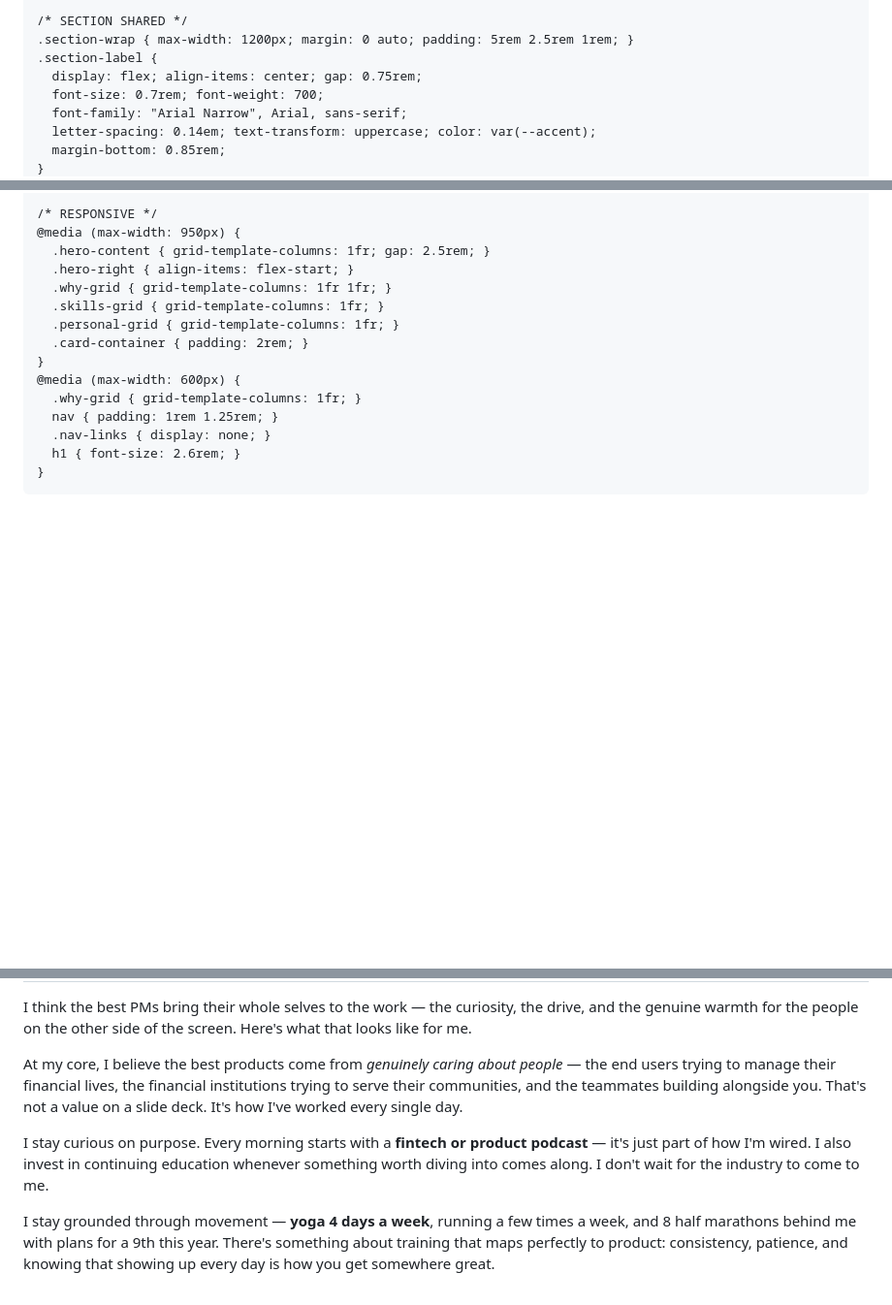
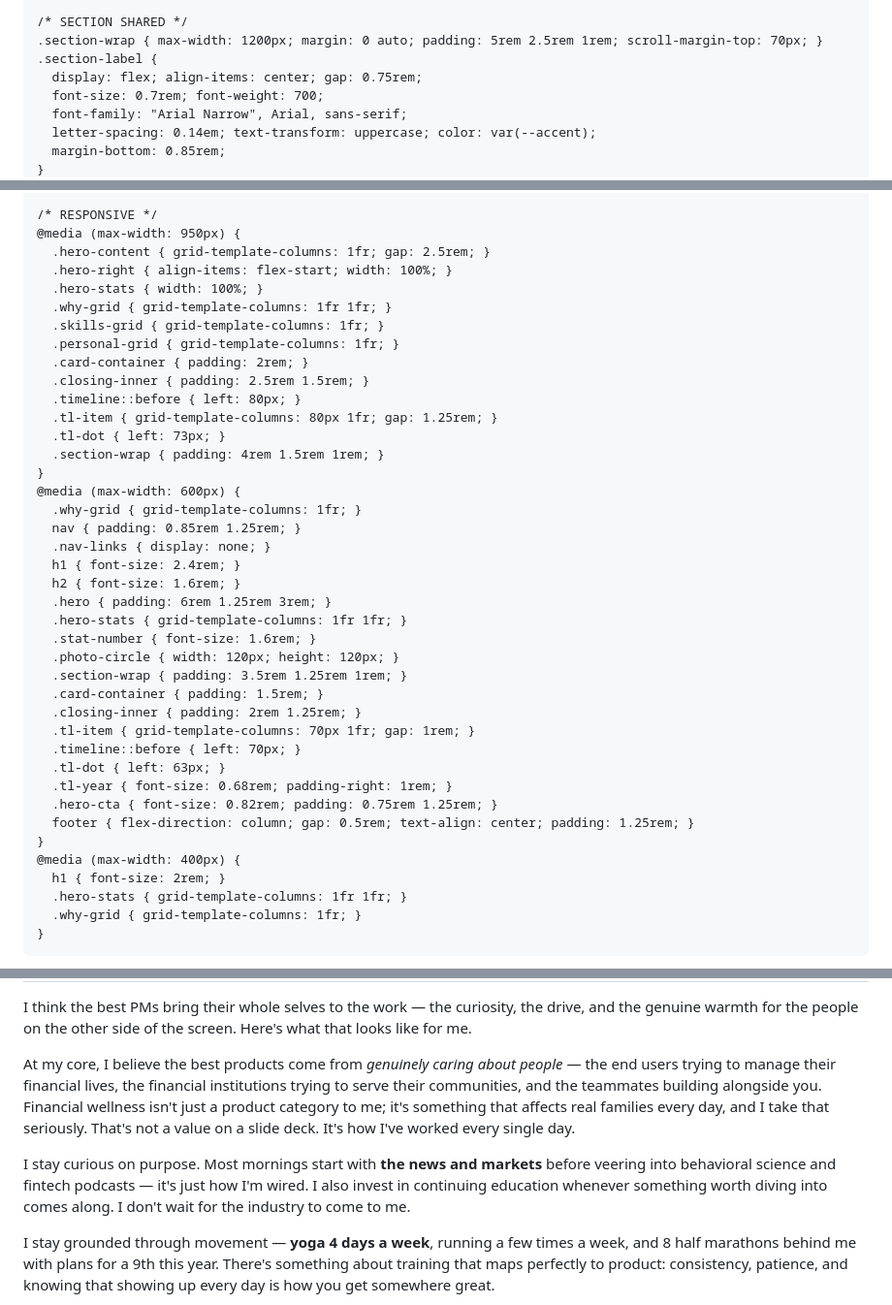
Before and after one commit to kelsosman/LuminDigital, a Markdown page: README.md, 3 parts joined by grey strips. Shown at 97% size. Drawn GitHub-style; blank space fills up the shorter version.

```diff
--- a/README.md
+++ b/README.md
@@ -150,7 +150,7 @@
     .hero-cta:hover svg { transform: translateX(4px); }
 
     /* SECTION SHARED */
-    .section-wrap { max-width: 1200px; margin: 0 auto; padding: 5rem 2.5rem 1rem; }
+    .section-wrap { max-width: 1200px; margin: 0 auto; padding: 5rem 2.5rem 1rem; scroll-margin-top: 70px; }
     .section-label {
       display: flex; align-items: center; gap: 0.75rem;
       font-size: 0.7rem; font-weight: 700;
@@ -358,17 +358,42 @@
     /* RESPONSIVE */
     @media (max-width: 950px) {
       .hero-content { grid-template-columns: 1fr; gap: 2.5rem; }
-      .hero-right { align-items: flex-start; }
+      .hero-right { align-items: flex-start; width: 100%; }
+      .hero-stats { width: 100%; }
       .why-grid { grid-template-columns: 1fr 1fr; }
       .skills-grid { grid-template-columns: 1fr; }
       .personal-grid { grid-template-columns: 1fr; }
       .card-container { padding: 2rem; }
+      .closing-inner { padding: 2.5rem 1.5rem; }
+      .timeline::before { left: 80px; }
+      .tl-item { grid-template-columns: 80px 1fr; gap: 1.25rem; }
+      .tl-dot { left: 73px; }
+      .section-wrap { padding: 4rem 1.5rem 1rem; }
     }
     @media (max-width: 600px) {
       .why-grid { grid-template-columns: 1fr; }
-      nav { padding: 1rem 1.25rem; }
+      nav { padding: 0.85rem 1.25rem; }
       .nav-links { display: none; }
-      h1 { font-size: 2.6rem; }
+      h1 { font-size: 2.4rem; }
+      h2 { font-size: 1.6rem; }
+      .hero { padding: 6rem 1.25rem 3rem; }
+      .hero-stats { grid-template-columns: 1fr 1fr; }
+      .stat-number { font-size: 1.6rem; }
+      .photo-circle { width: 120px; height: 120px; }
+      .section-wrap { padding: 3.5rem 1.25rem 1rem; }
+      .card-container { padding: 1.5rem; }
+      .closing-inner { padding: 2rem 1.25rem; }
+      .tl-item { grid-template-columns: 70px 1fr; gap: 1rem; }
+      .timeline::before { left: 70px; }
+      .tl-dot { left: 63px; }
+      .tl-year { font-size: 0.68rem; padding-right: 1rem; }
+      .hero-cta { font-size: 0.82rem; padding: 0.75rem 1.25rem; }
+      footer { flex-direction: column; gap: 0.5rem; text-align: center; padding: 1.25rem; }
+    }
+    @media (max-width: 400px) {
+      h1 { font-size: 2rem; }
+      .hero-stats { grid-template-columns: 1fr 1fr; }
+      .why-grid { grid-template-columns: 1fr; }
     }
   </style>
 </head>
@@ -714,10 +749,10 @@
   <div class="personal-grid">
     <div class="personal-text">
       <p>
-        At my core, I believe the best products come from <em>genuinely caring about people</em> — the end users trying to manage their financial lives, the financial institutions trying to serve their communities, and the teammates building alongside you. That's not a value on a slide deck. It's how I've worked every single day.
+        At my core, I believe the best products come from <em>genuinely caring about people</em> — the end users trying to manage their financial lives, the financial institutions trying to serve their communities, and the teammates building alongside you. Financial wellness isn't just a product category to me; it's something that affects real families every day, and I take that seriously. That's not a value on a slide deck. It's how I've worked every single day.
       </p>
       <p>
-        I stay curious on purpose. Every morning starts with a <strong>fintech or product podcast</strong> — it's just part of how I'm wired. I also invest in continuing education whenever something worth diving into comes along. I don't wait for the industry to come to me.
+        I stay curious on purpose. Most mornings start with <strong>the news and markets</strong> before veering into behavioral science and fintech podcasts — it's just how I'm wired. I also invest in continuing education whenever something worth diving into comes along. I don't wait for the industry to come to me.
       </p>
       <p>
         I stay grounded through movement — <strong>yoga 4 days a week</strong>, running a few times a week, and 8 half marathons behind me with plans for a 9th this year. There's something about training that maps perfectly to product: consistency, patience, and knowing that showing up every day is how you get somewhere great.
```
Also changed, not shown: other parts of README.md (+67 -14 lines).
